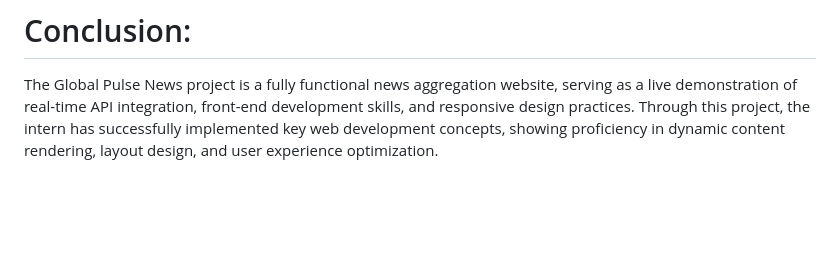
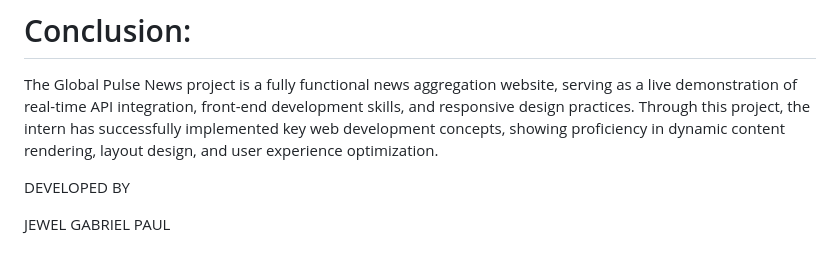
Before and after one commit to JewelPaul/API-INTEGRATION, a Markdown page: README.md, the part around the change. GitHub-like rendering; blank space fills up the shorter version.

```diff
--- a/README.md
+++ b/README.md
@@ -109,3 +109,8 @@ The website has been tested and confirmed to function smoothly across all major
 
 # Conclusion:
 The Global Pulse News project is a fully functional news aggregation website, serving as a live demonstration of real-time API integration, front-end development skills, and responsive design practices. Through this project, the intern has successfully implemented key web development concepts, showing proficiency in dynamic content rendering, layout design, and user experience optimization.
+
+
+DEVELOPED BY
+
+JEWEL GABRIEL PAUL
```
